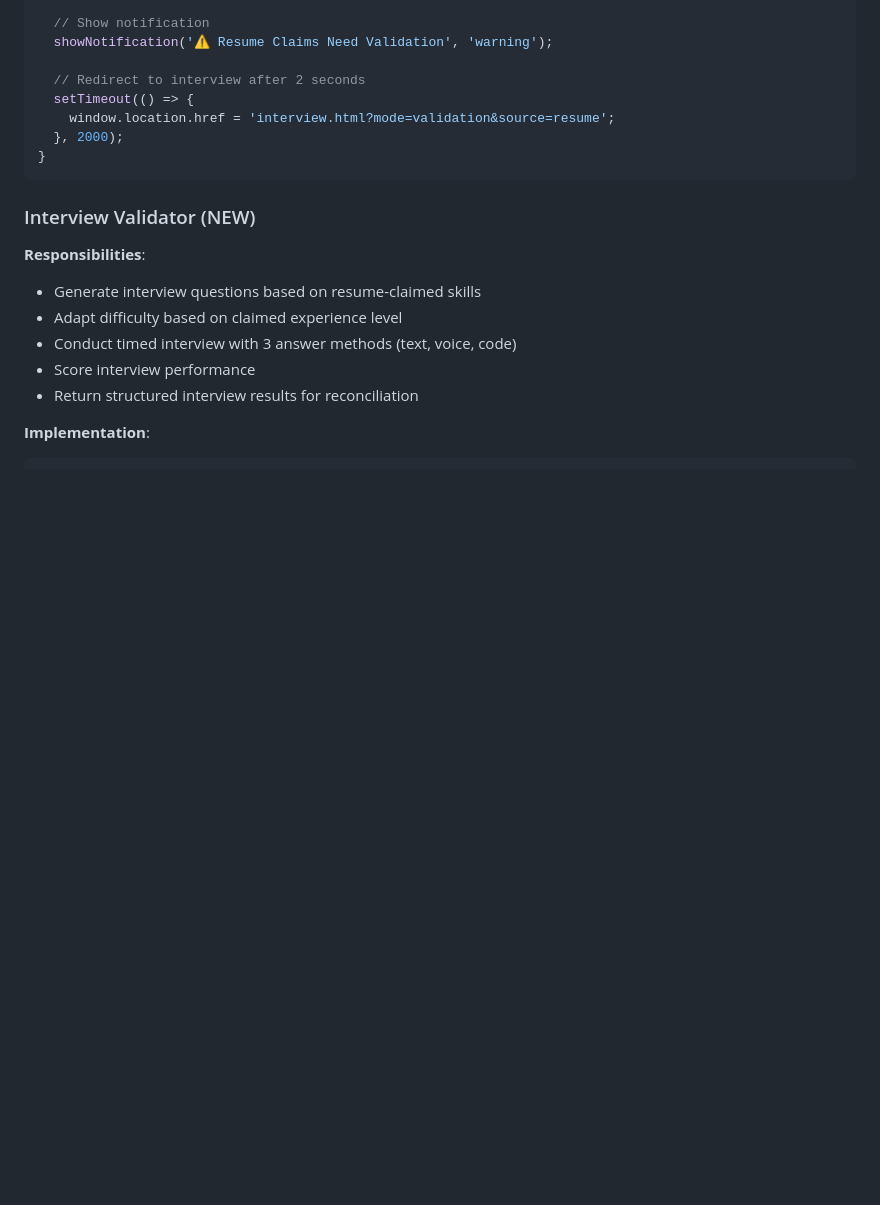
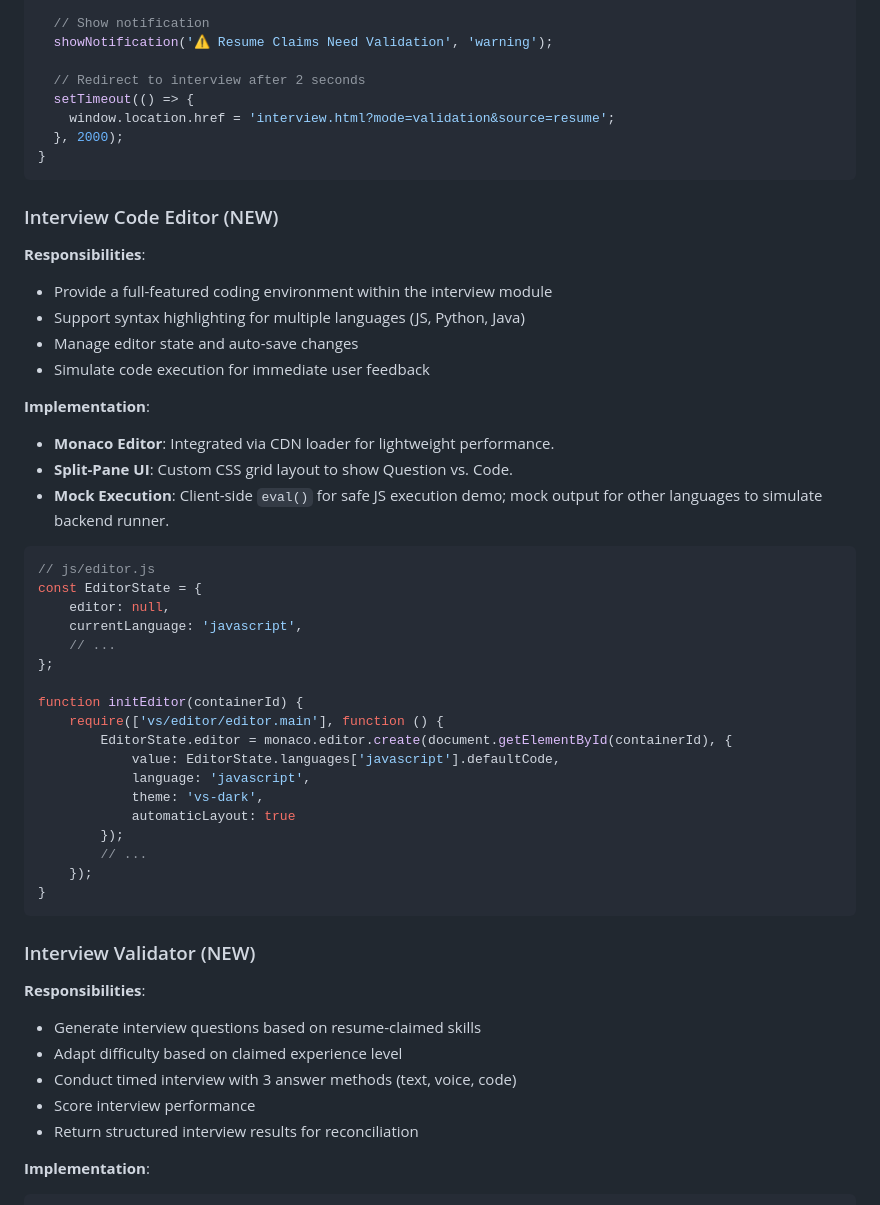
Before and after one commit to sameerreddy789/NextStep_AI, a Markdown page: design.md, the part around the change. GitHub-like rendering; blank space fills up the shorter version.

````diff
--- a/design.md
+++ b/design.md
@@ -515,6 +515,40 @@ async function handleExtractionComplete(extractionResult) {
 }
 ```
 
+### Interview Code Editor (NEW)
+
+**Responsibilities**:
+- Provide a full-featured coding environment within the interview module
+- Support syntax highlighting for multiple languages (JS, Python, Java)
+- Manage editor state and auto-save changes
+- Simulate code execution for immediate user feedback
+
+**Implementation**:
+- **Monaco Editor**: Integrated via CDN loader for lightweight performance.
+- **Split-Pane UI**: Custom CSS grid layout to show Question vs. Code.
+- **Mock Execution**: Client-side `eval()` for safe JS execution demo; mock output for other languages to simulate backend runner.
+
+```javascript
+// js/editor.js
+const EditorState = {
+    editor: null,
+    currentLanguage: 'javascript',
+    // ...
+};
+
+function initEditor(containerId) {
+    require(['vs/editor/editor.main'], function () {
+        EditorState.editor = monaco.editor.create(document.getElementById(containerId), {
+            value: EditorState.languages['javascript'].defaultCode,
+            language: 'javascript',
+            theme: 'vs-dark',
+            automaticLayout: true
+        });
+        // ...
+    });
+}
+```
+
 ### Interview Validator (NEW)
 
 **Responsibilities**:
````
Also changed, not shown: README.md (+5 -1 lines), requirements.md (+13 -0 lines).
